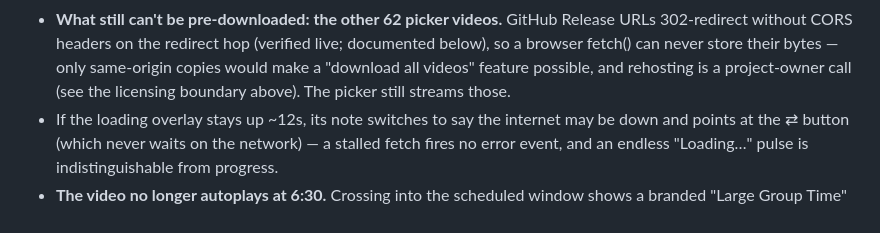
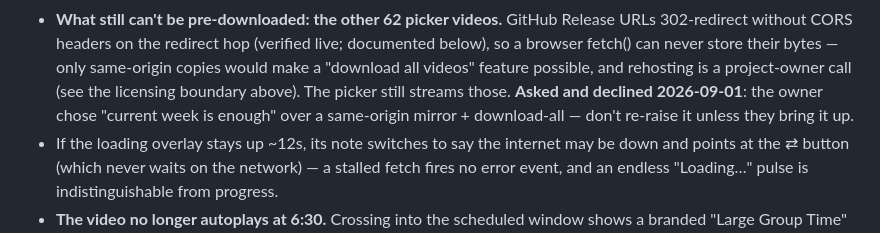
Before and after one commit to patrick-simpson/Journey-Display, a Markdown page: CLAUDE.md, the part around the change. GitHub-like rendering.

Commit message:
Record the owner's call: no bulk video mirror, current-week prefetch is enough
Co-Authored-By: Claude Fable 5 <noreply@anthropic.com>
Claude-Session: https://claude.ai/code/session_01NXVcZiBvUCDQS8BkH1vBSG

```diff
--- a/CLAUDE.md
+++ b/CLAUDE.md
@@ -376,6 +376,9 @@ a reboot during a total outage has no app shell to load).
   store their bytes — only same-origin copies would make a "download
   all videos" feature possible, and rehosting is a project-owner call
   (see the licensing boundary above). The picker still streams those.
+  **Asked and declined 2026-09-01**: the owner chose "current week is
+  enough" over a same-origin mirror + download-all — don't re-raise it
+  unless they bring it up.
 - If the loading overlay stays up ~12s, its note switches to say the
   internet may be down and points at the ⇄ button (which never waits on
   the network) — a stalled fetch fires no error event, and an endless
```
